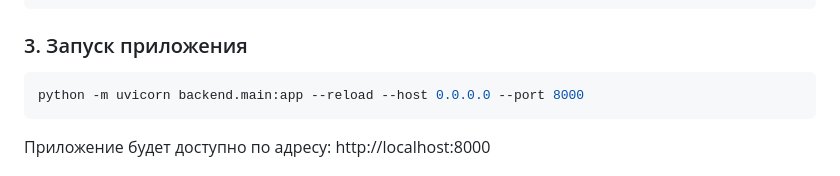
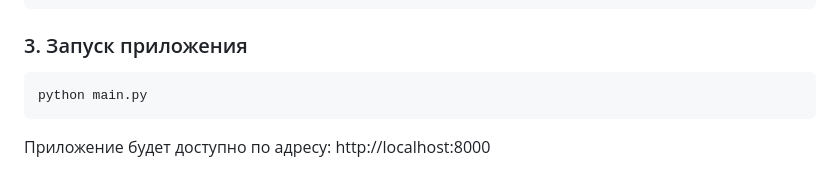
Before and after one commit to Jeff555max/Competitor-AI, a Markdown page: README.md, the part around the change. Rendered like a GitHub page.

Commit message:
docs: update FastAPI launch instructions for main.py in root

````diff
--- a/README.md
+++ b/README.md
@@ -71,7 +71,7 @@ OPENAI_VISION_MODEL=gpt-4o
 ### 3. Запуск приложения
 
 ```powershell
-python -m uvicorn backend.main:app --reload --host 0.0.0.0 --port 8000
+python main.py
 ```
 
 Приложение будет доступно по адресу: http://localhost:8000
````
